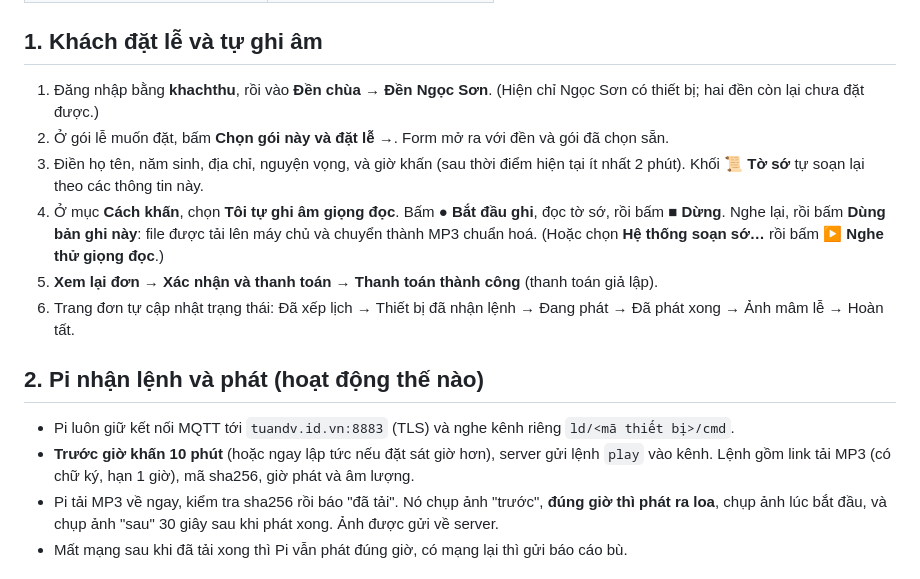
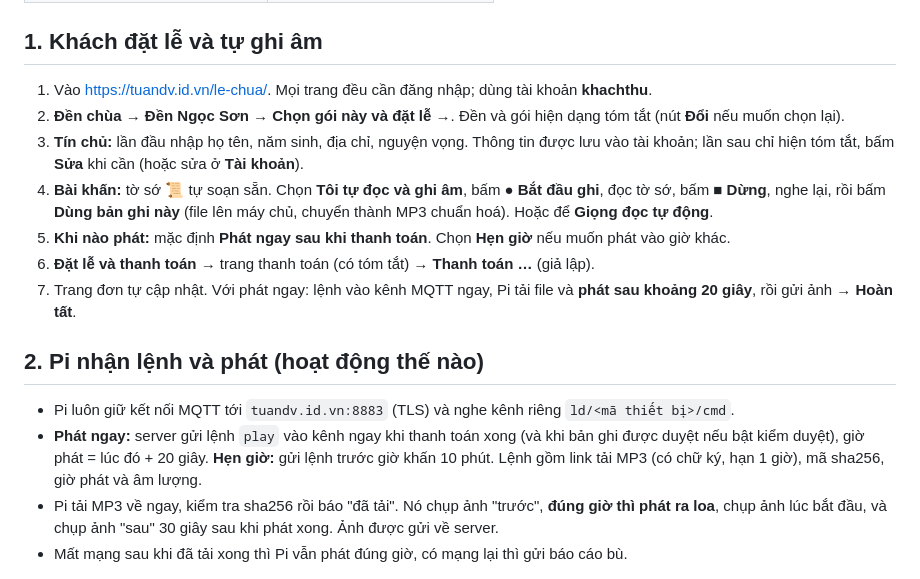
Before and after one commit to dinhviettuan1980/KinhDich, a Markdown page: linh-dia-viet/docs/HUONG-DAN-THU.md, the part around the change. GitHub-like rendering.

Commit message:
docs(linh-dia-viet): cập nhật hướng dẫn thử theo luồng mới (phát ngay, tín chủ lưu theo tài khoản)
Co-Authored-By: Claude Opus 5.5 <noreply@anthropic.com>

```diff
--- a/linh-dia-viet/docs/HUONG-DAN-THU.md
+++ b/linh-dia-viet/docs/HUONG-DAN-THU.md
@@ -12,19 +12,20 @@ Mật khẩu được gửi riêng; đổi được ở menu **Tài khoản**. T
 | Quản lý đền (Đền Ngọc Sơn) | quanly.ngocson@tuandv.id.vn |
 
 ## 1. Khách đặt lễ và tự ghi âm
-1. Đăng nhập bằng **khachthu**, rồi vào **Đền chùa → Đền Ngọc Sơn**. (Hiện chỉ Ngọc Sơn có thiết bị; hai đền còn lại chưa đặt được.)
-2. Ở gói lễ muốn đặt, bấm **Chọn gói này và đặt lễ →**. Form mở ra với đền và gói đã chọn sẵn.
-3. Điền họ tên, năm sinh, địa chỉ, nguyện vọng, và giờ khấn (sau thời điểm hiện tại ít nhất 2 phút).
-   Khối **📜 Tờ sớ** tự soạn lại theo các thông tin này.
-4. Ở mục **Cách khấn**, chọn **Tôi tự ghi âm giọng đọc**. Bấm **● Bắt đầu ghi**, đọc tờ sớ, rồi bấm **■ Dừng**.
-   Nghe lại, rồi bấm **Dùng bản ghi này**: file được tải lên máy chủ và chuyển thành MP3 chuẩn hoá.
-   (Hoặc chọn **Hệ thống soạn sớ…** rồi bấm **▶ Nghe thử giọng đọc**.)
-5. **Xem lại đơn → Xác nhận và thanh toán → Thanh toán thành công** (thanh toán giả lập).
-6. Trang đơn tự cập nhật trạng thái: Đã xếp lịch → Thiết bị đã nhận lệnh → Đang phát → Đã phát xong → Ảnh mâm lễ → Hoàn tất.
+1. Vào https://tuandv.id.vn/le-chua/. Mọi trang đều cần đăng nhập; dùng tài khoản **khachthu**.
+2. **Đền chùa → Đền Ngọc Sơn → Chọn gói này và đặt lễ →**. Đền và gói hiện dạng tóm tắt (nút **Đổi** nếu muốn chọn lại).
+3. **Tín chủ:** lần đầu nhập họ tên, năm sinh, địa chỉ, nguyện vọng. Thông tin được lưu vào tài khoản; lần sau chỉ hiện tóm tắt,
+   bấm **Sửa** khi cần (hoặc sửa ở **Tài khoản**).
+4. **Bài khấn:** tờ sớ 📜 tự soạn sẵn. Chọn **Tôi tự đọc và ghi âm**, bấm **● Bắt đầu ghi**, đọc tờ sớ, bấm **■ Dừng**,
+   nghe lại, rồi bấm **Dùng bản ghi này** (file lên máy chủ, chuyển thành MP3 chuẩn hoá). Hoặc để **Giọng đọc tự động**.
+5. **Khi nào phát:** mặc định **Phát ngay sau khi thanh toán**. Chọn **Hẹn giờ** nếu muốn phát vào giờ khác.
+6. **Đặt lễ và thanh toán** → trang thanh toán (có tóm tắt) → **Thanh toán …** (giả lập).
+7. Trang đơn tự cập nhật. Với phát ngay: lệnh vào kênh MQTT ngay, Pi tải file và **phát sau khoảng 20 giây**, rồi gửi ảnh → **Hoàn tất**.
 
 ## 2. Pi nhận lệnh và phát (hoạt động thế nào)
 - Pi luôn giữ kết nối MQTT tới `tuandv.id.vn:8883` (TLS) và nghe kênh riêng `ld/<mã thiết bị>/cmd`.
-- **Trước giờ khấn 10 phút** (hoặc ngay lập tức nếu đặt sát giờ hơn), server gửi lệnh `play` vào kênh. Lệnh gồm
+- **Phát ngay:** server gửi lệnh `play` vào kênh ngay khi thanh toán xong (và khi bản ghi được duyệt nếu bật kiểm duyệt),
+  giờ phát = lúc đó + 20 giây. **Hẹn giờ:** gửi lệnh trước giờ khấn 10 phút. Lệnh gồm
   link tải MP3 (có chữ ký, hạn 1 giờ), mã sha256, giờ phát và âm lượng.
 - Pi tải MP3 về ngay, kiểm tra sha256 rồi báo "đã tải". Nó chụp ảnh "trước", **đúng giờ thì phát ra loa**,
   chụp ảnh lúc bắt đầu, và chụp ảnh "sau" 30 giây sau khi phát xong. Ảnh được gửi về server.
```
